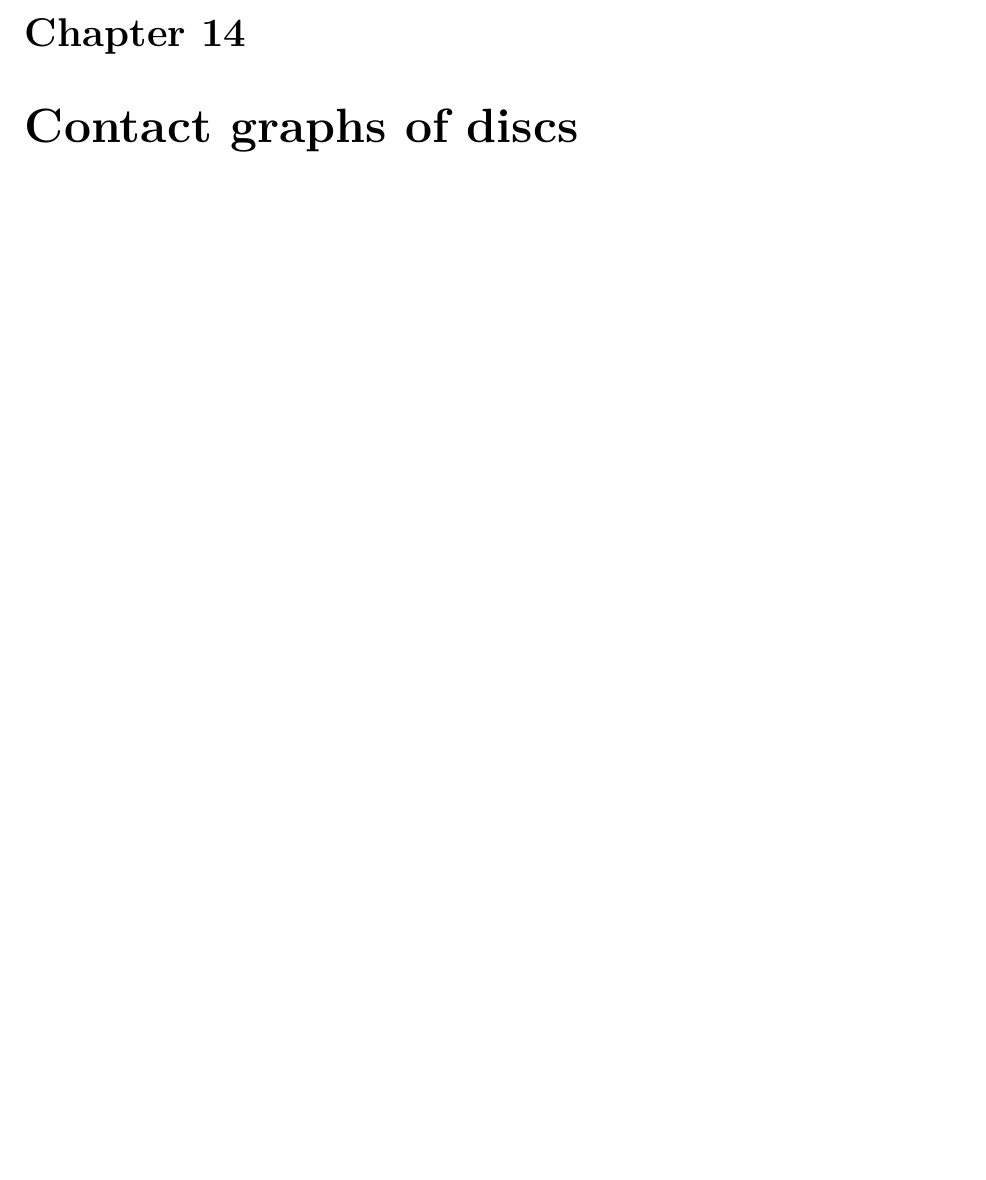
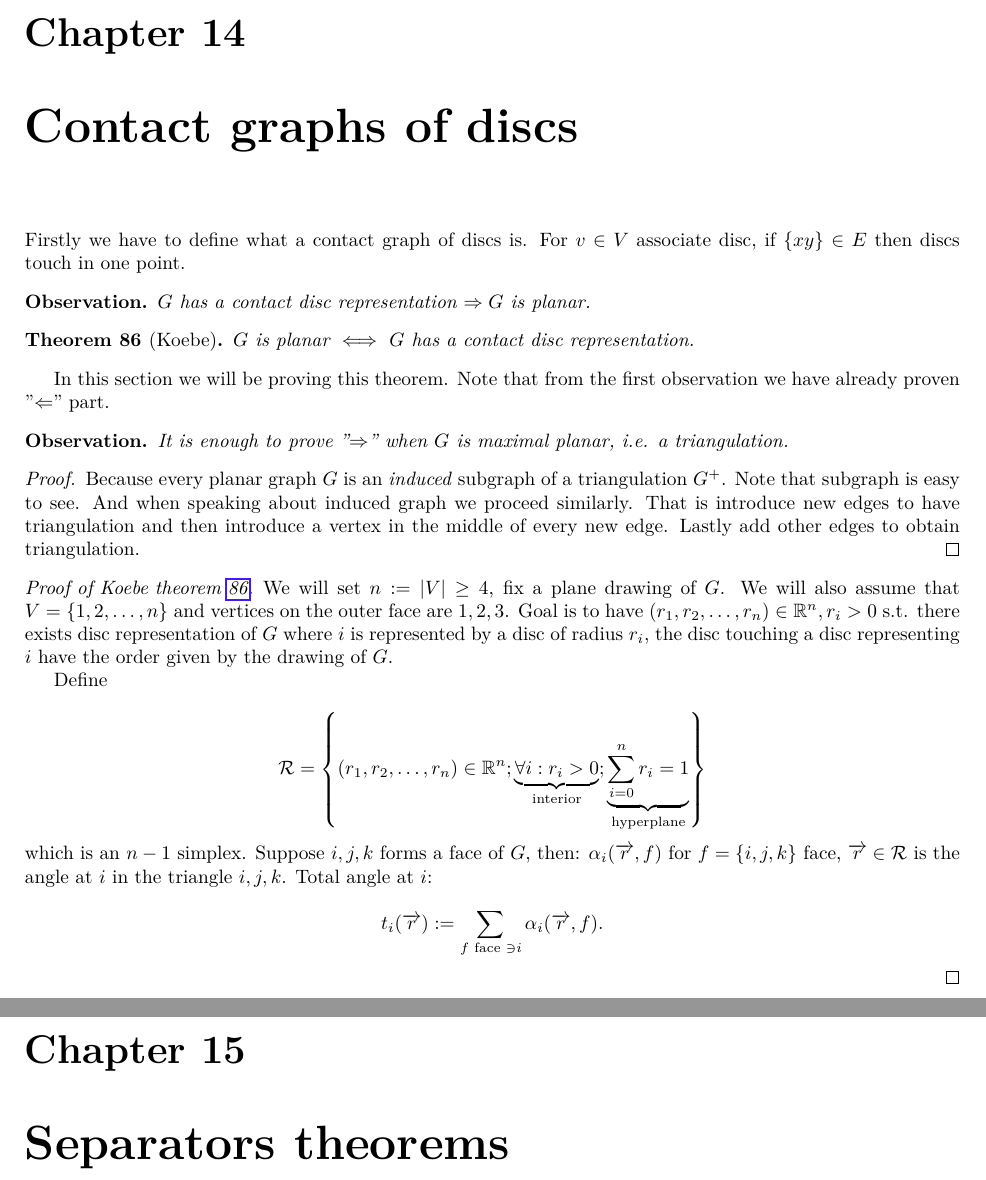
Before and after one commit to metury/notes, a LaTeX thesis (grg/grg.tex, which reads grg/grg-ii/05-contact-discs.tex, grg/grg-ii/06-separators.tex): part of page 62 of 62 before the commit and two parts of pages 62 and 63 of 63 after it, the two joined at a grey line, cut so that both start at the same text, the shorter picture padded with empty space. Compiled offline with LuaLaTeX.

Commit message:
updated grg

```diff
--- a/grg/grg-ii/05-contact-discs.tex
+++ b/grg/grg-ii/05-contact-discs.tex
@@ -1 +1,38 @@
 \chapter{Contact graphs of discs}
+
+Firstly we have to define what a contact graph of discs is. For $v \in V$ associate disc, if $\{xy\} \in E$ then discs touch in one point.
+
+\begin{observ}
+	$G$ has a contact disc representation $\Rightarrow G$ is planar.
+\end{observ}
+
+\begin{thm}[Koebe]
+	$G$ is planar $\iff$ $G$ has a contact disc representation.
+	\label{koebe}
+\end{thm}
+
+In this section we will be proving this theorem. Note that from the first observation we have already proven "$\Leftarrow$" part.
+
+\begin{observ}
+	It is enough to prove "$\Rightarrow$" when $G$ is maximal planar, i.e. a triangulation.
+\end{observ}
+
+\begin{proof}
+	Because every planar graph $G$ is an \textit{induced} subgraph of a triangulation $G^+$. Note that subgraph is easy to see. And when speaking about induced graph we proceed similarly. That is introduce new edges to have triangulation and then introduce a vertex in the middle of every new edge. Lastly add other edges to obtain triangulation.
+\end{proof}
+
+\begin{proof}[Proof of Koebe theorem \ref{koebe}]
+	We will set $n := |V| \geq 4$, fix a plane drawing of $G$. We will also assume that $V = \{1,2, \dots, n\}$ and vertices on the outer face are $1,2,3$. Goal is to have $(r_1, r_2, \dots, r_n) \in \R^n, r_i > 0$ s.t. there exists disc representation of $G$ where $i$ is represented by a disc of radius $r_i$, the disc touching a disc representing $i$ have the order given by the drawing of $G$.
+
+	Define
+
+	$$
+	\mathcal{R} = \left\{(r_1, r_2, \dots, r_n) \in \R^n; \underbrace{\forall i : r_i > 0}_{\text{interior}}; \underbrace{\sum_{i = 0}^n r_i = 1}_{\text{hyperplane}}\right\}
+	$$
+
+	\noindent which is an $n-1$ simplex. Suppose $i,j,k$ forms a face of $G$, then: $\alpha_i(\overrightarrow{r},f)$ for $f = \{i,j,k\}$ face, $\overrightarrow{r} \in \mathcal{R}$ is the angle at $i$ in the triangle $i,j,k$. Total angle at $i$:
+
+	$$
+	t_i(\overrightarrow{r}) := \sum_{f \text{ face } \ni i} \alpha_i(\overrightarrow{r}, f).
+	$$
+\end{proof}
--- /dev/null
+++ b/grg/grg-ii/06-separators.tex
@@ -0,0 +1 @@
+\chapter{Separators theorems}
```
Also changed, not shown: grg/grg-ii/04-spqr-trees.tex (+28 -0 lines), grg/grg.tex (+1 -0 lines).
